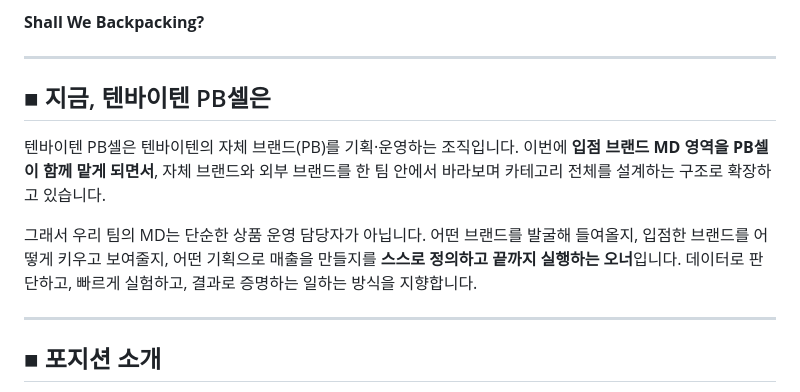
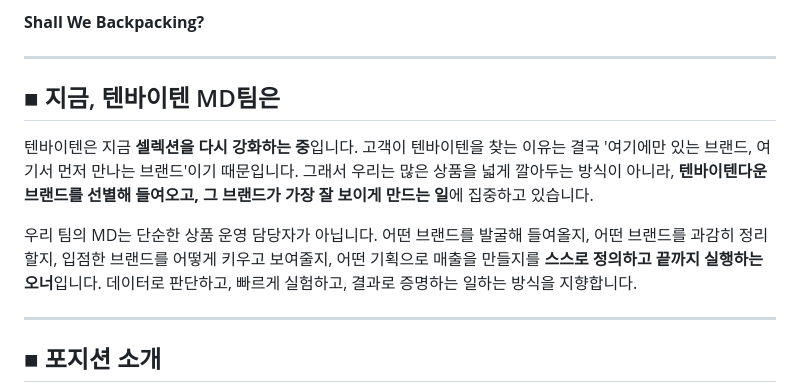
Before and after one commit to hunya00backpac/oy-calculator, a Markdown page: docs/md-recruitment-posting.md, the part around the change. Rendered like a GitHub page.

Commit message:
Refocus team intro on MD role and selection strategy
Co-Authored-By: Claude Fable 5.1 <noreply@anthropic.com>
Claude-Session: https://claude.ai/code/session_0131Dauix9wSWqME6oeDMqCC

```diff
--- a/docs/md-recruitment-posting.md
+++ b/docs/md-recruitment-posting.md
@@ -21,11 +21,11 @@
 
 ---
 
-## ■ 지금, 텐바이텐 PB셀은
+## ■ 지금, 텐바이텐 MD팀은
 
-텐바이텐 PB셀은 텐바이텐의 자체 브랜드(PB)를 기획·운영하는 조직입니다. 이번에 **입점 브랜드 MD 영역을 PB셀이 함께 맡게 되면서**, 자체 브랜드와 외부 브랜드를 한 팀 안에서 바라보며 카테고리 전체를 설계하는 구조로 확장하고 있습니다.
+텐바이텐은 지금 **셀렉션을 다시 강화하는 중**입니다. 고객이 텐바이텐을 찾는 이유는 결국 '여기에만 있는 브랜드, 여기서 먼저 만나는 브랜드'이기 때문입니다. 그래서 우리는 많은 상품을 넓게 깔아두는 방식이 아니라, **텐바이텐다운 브랜드를 선별해 들여오고, 그 브랜드가 가장 잘 보이게 만드는 일**에 집중하고 있습니다.
 
-그래서 우리 팀의 MD는 단순한 상품 운영 담당자가 아닙니다. 어떤 브랜드를 발굴해 들여올지, 입점한 브랜드를 어떻게 키우고 보여줄지, 어떤 기획으로 매출을 만들지를 **스스로 정의하고 끝까지 실행하는 오너**입니다. 데이터로 판단하고, 빠르게 실험하고, 결과로 증명하는 일하는 방식을 지향합니다.
+우리 팀의 MD는 단순한 상품 운영 담당자가 아닙니다. 어떤 브랜드를 발굴해 들여올지, 어떤 브랜드를 과감히 정리할지, 입점한 브랜드를 어떻게 키우고 보여줄지, 어떤 기획으로 매출을 만들지를 **스스로 정의하고 끝까지 실행하는 오너**입니다. 데이터로 판단하고, 빠르게 실험하고, 결과로 증명하는 일하는 방식을 지향합니다.
 
 ---
 
```
